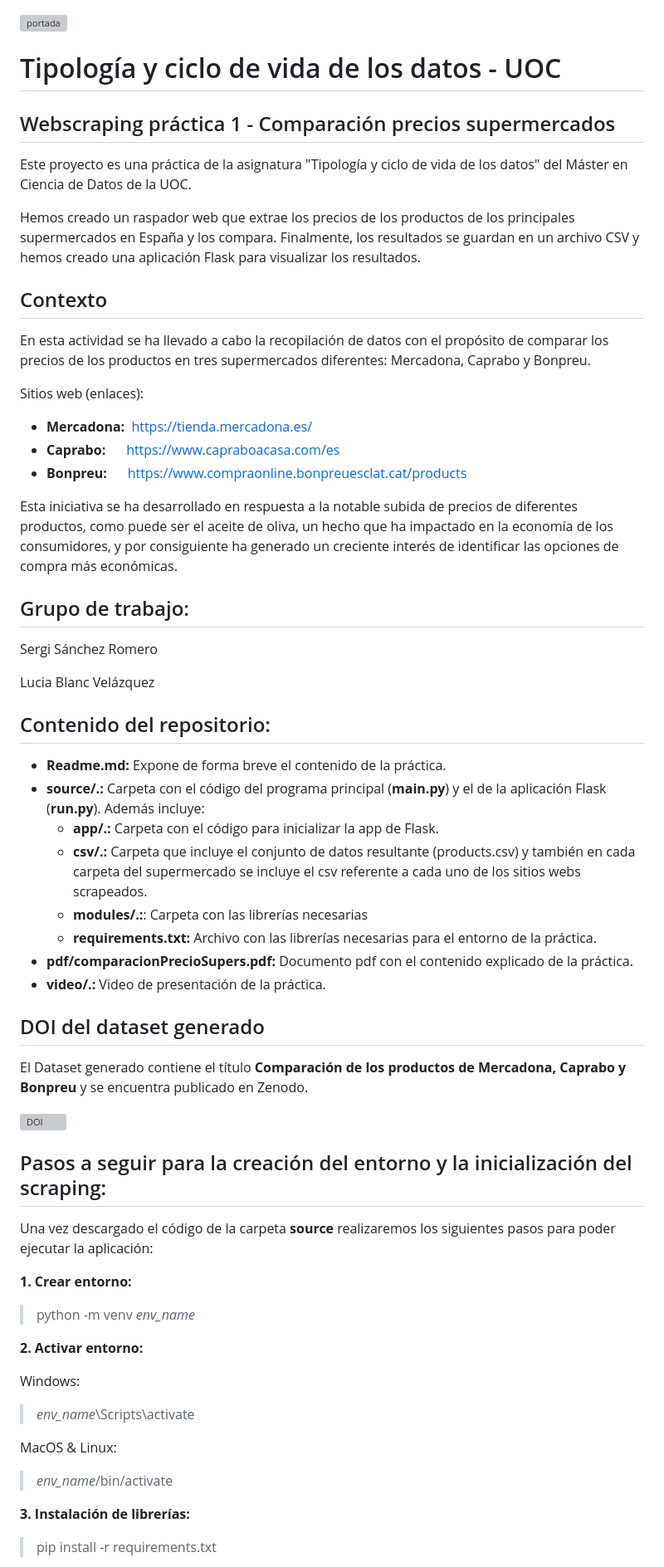
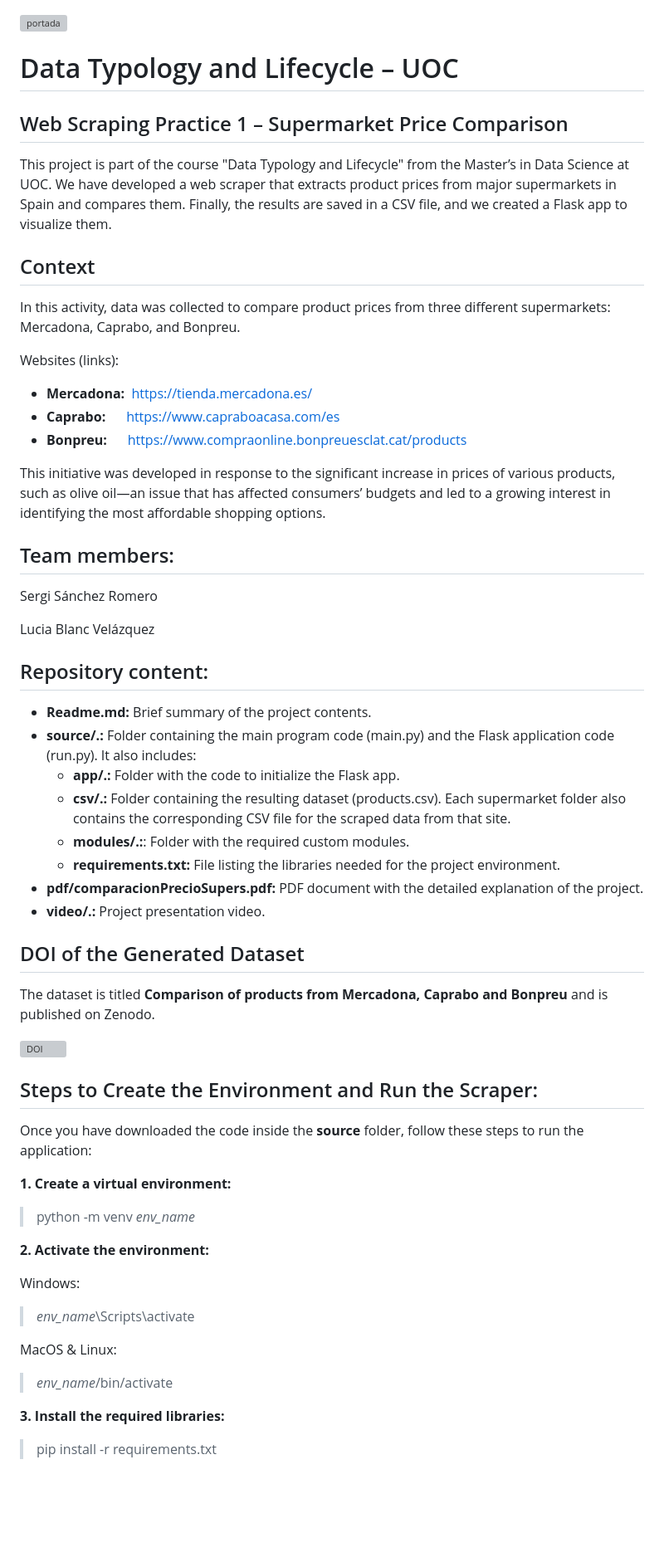
Before and after one commit to LuciaBlanc/DataTypology_Practice1, a Markdown page: README.md, the part around one of its changes. Shown at 83% size. Drawn GitHub-style; blank space fills up the shorter version; grey boxes are pictures that could not be loaded.

```diff
--- a/README.md
+++ b/README.md
@@ -1,59 +1,58 @@
 ![portada](https://github.com/ssanchezromer/supers/assets/122234525/733c8c9a-ae1b-4a96-8dc3-00fc427a6b49)
 
-# Tipología y ciclo de vida de los datos - UOC
-## Webscraping práctica 1 - Comparación precios supermercados
+# Data Typology and Lifecycle – UOC
+## Web Scraping Practice 1 – Supermarket Price Comparison
 
-Este proyecto es una práctica de la asignatura "Tipología y ciclo de vida de los datos" del Máster en Ciencia de Datos de la UOC.
+This project is part of the course "Data Typology and Lifecycle" from the Master’s in Data Science at UOC.
+We have developed a web scraper that extracts product prices from major supermarkets in Spain and compares them. Finally, the results are saved in a CSV file, and we created a Flask app to visualize them.
 
-Hemos creado un raspador web que extrae los precios de los productos de los principales supermercados en España y los compara. Finalmente, los resultados se guardan en un archivo CSV y hemos creado una aplicación Flask para visualizar los resultados.
+## Context
+In this activity, data was collected to compare product prices from three different supermarkets: Mercadona, Caprabo, and Bonpreu.
 
-## Contexto
-En esta actividad se ha llevado a cabo la recopilación de datos con el propósito de comparar los precios de los productos en tres supermercados diferentes: Mercadona, Caprabo y Bonpreu.
-
-Sitios web (enlaces):
+Websites (links):
 <ul>
 <li><strong>Mercadona:</strong>&nbsp;&nbsp;<a href="https://tienda.mercadona.es/" target="_blank">https://tienda.mercadona.es/</a></li>
 <li><strong>Caprabo:</strong>&nbsp;&nbsp;&nbsp;&nbsp;&nbsp;&nbsp;<a href="https://www.capraboacasa.com/es" target="_blank">https://www.capraboacasa.com/es</a></li>
 <li><strong>Bonpreu:</strong>&nbsp;&nbsp;&nbsp;&nbsp;&nbsp;&nbsp;<a href="https://www.compraonline.bonpreuesclat.cat/products" target="_blank">https://www.compraonline.bonpreuesclat.cat/products</a></li>
 </ul>
 
-Esta iniciativa se ha desarrollado en respuesta a la notable subida de precios de diferentes productos, como puede ser el aceite de oliva, un hecho que ha impactado en la economía de los consumidores, y por consiguiente ha generado un creciente interés de identificar las opciones de compra más económicas.
+This initiative was developed in response to the significant increase in prices of various products, such as olive oil—an issue that has affected consumers’ budgets and led to a growing interest in identifying the most affordable shopping options.
 
-## Grupo de trabajo:
+## Team members:
 
 Sergi Sánchez Romero
 
 Lucia Blanc Velázquez
 
 
-## Contenido del repositorio:
+## Repository content:
 
-- **Readme.md:** Expone de forma breve el contenido de la práctica.
-- **source/.:** Carpeta con el código del programa principal (**main.py**) y el de la aplicación Flask (**run.py**). Además incluye:
-  - **app/.:** Carpeta con el código para inicializar la app de Flask.
-  - **csv/.:** Carpeta que incluye el conjunto de datos resultante (products.csv) y también en cada carpeta del supermercado se incluye el csv referente a cada uno de los sitios webs scrapeados.
-  - **modules/.:**: Carpeta con las librerías necesarias
-  - **requirements.txt:** Archivo con las librerías necesarias para el entorno de la práctica.
-- **pdf/comparacionPrecioSupers.pdf:** Documento pdf con el contenido explicado de la práctica.
-- **video/.:** Video de presentación de la práctica.
+- **Readme.md:** Brief summary of the project contents.
+- **source/.:** Folder containing the main program code (main.py) and the Flask application code (run.py). It also includes:
+  - **app/.:** Folder with the code to initialize the Flask app.
+  - **csv/.:** Folder containing the resulting dataset (products.csv). Each supermarket folder also contains the corresponding CSV file for the scraped data from that site.
+  - **modules/.:**: Folder with the required custom modules.
+  - **requirements.txt:** File listing the libraries needed for the project environment.
+- **pdf/comparacionPrecioSupers.pdf:** PDF document with the detailed explanation of the project.
+- **video/.:** Project presentation video.
 
 
 
 
-## DOI del dataset generado
-El Dataset generado contiene el título **Comparación de los productos de Mercadona, Caprabo y Bonpreu** y se encuentra publicado en Zenodo.
+## DOI of the Generated Dataset
+The dataset is titled **Comparison of products from Mercadona, Caprabo and Bonpreu** and is published on Zenodo.
 
 [![DOI](https://zenodo.org/badge/DOI/10.5281/zenodo.10086087.svg)](https://doi.org/10.5281/zenodo.10086087)
 
-## Pasos a seguir para la creación del entorno y la inicialización del scraping:
+## Steps to Create the Environment and Run the Scraper:
 
-Una vez descargado el código de la carpeta **source** realizaremos los siguientes pasos para poder ejecutar la aplicación:
+Once you have downloaded the code inside the **source** folder, follow these steps to run the application:
 
-**1. Crear entorno:**
+**1. Create a virtual environment:**
 
 > python -m venv *env_name*
 
-**2. Activar entorno:**
+**2.  Activate the environment:**
 
   Windows:
 
@@ -63,7 +62,7 @@ Una vez descargado el código de la carpeta **source** realizaremos los siguient
 
 > *env_name*/bin/activate
 
-**3. Instalación de librerías:**
+**3. Install the required libraries:**
 
 > pip install -r requirements.txt
 
```
Also changed, not shown: other parts of README.md (+1 -1 lines).
